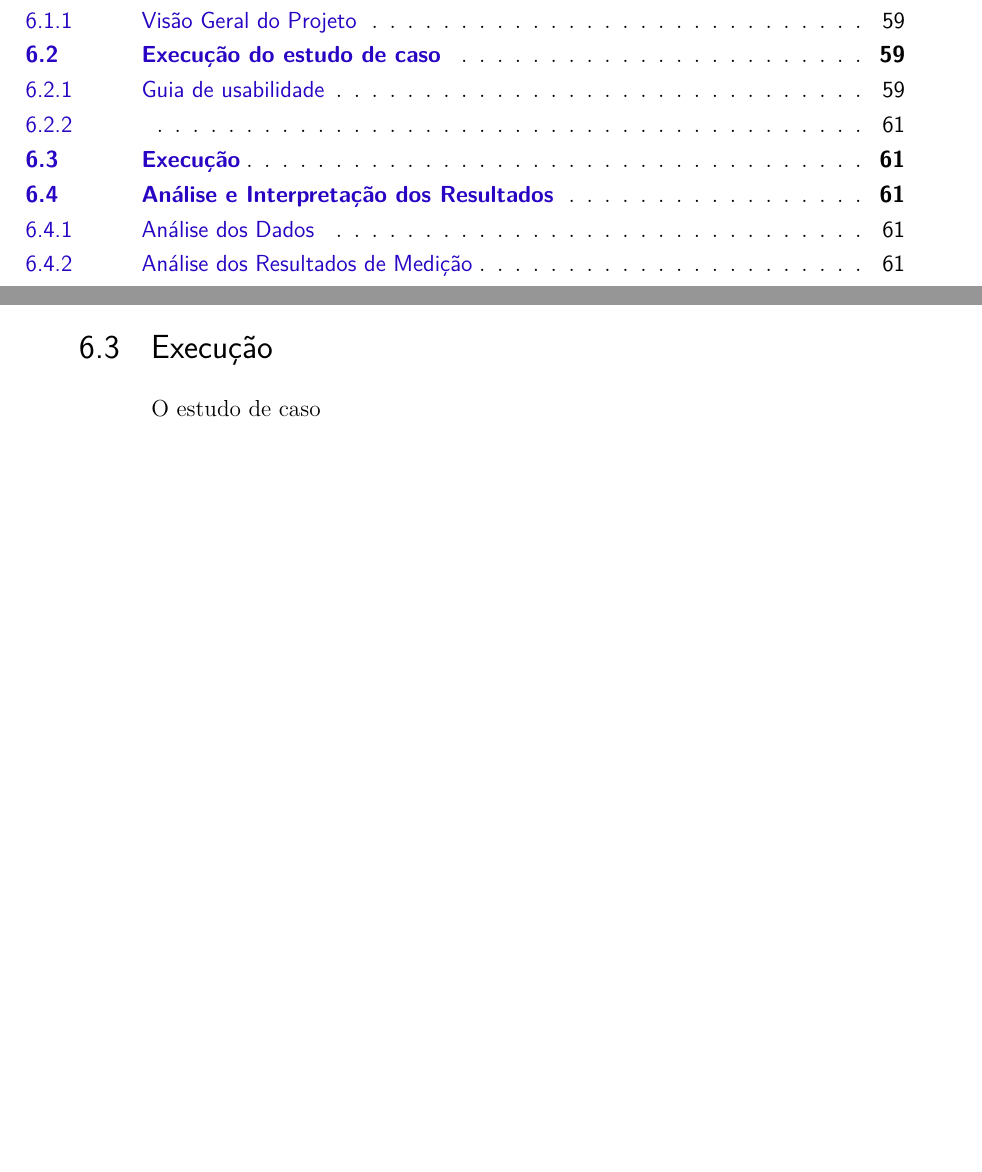
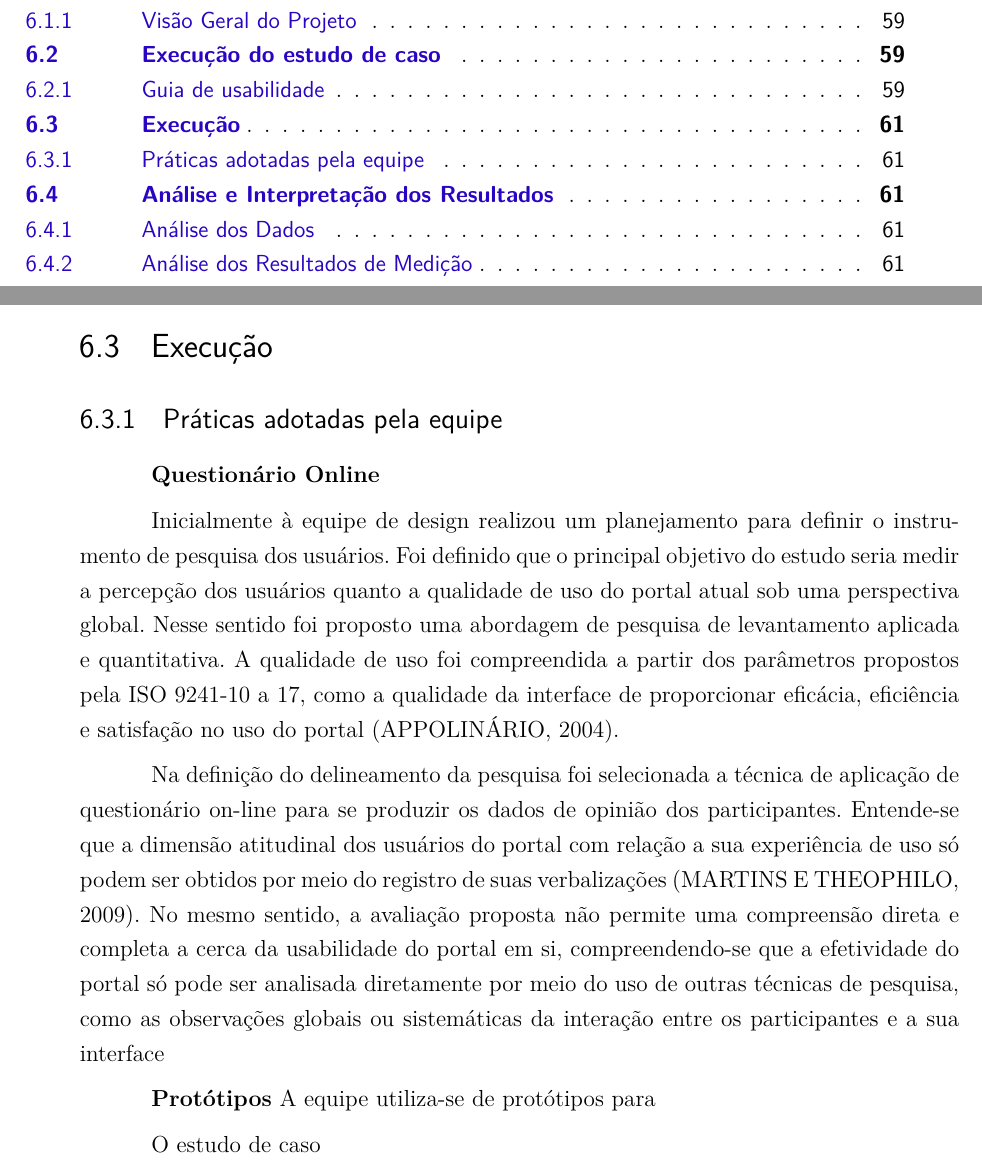
Before and after one commit to riurick/tcc_texto, a LaTeX thesis (tcc.tex, which reads capitulos/6-estudo_experimental.tex): two parts of pages 16 and 63 of 82, joined at a grey line, cut so that both start at the same text, the shorter picture padded with empty space. Compiled offline with pdfLaTeX.

Commit message:
praticas da equipe

```diff
--- a/capitulos/6-estudo_experimental.tex
+++ b/capitulos/6-estudo_experimental.tex
@@ -87,5 +85,16 @@ Esse protocolo foi extraído do estudo de várias metodologias criadas para a in
 \section{Execução}
 
+\subsection{Práticas adotadas pela equipe}
+
+\textbf{Questionário Online}
+
+Inicialmente à equipe de design realizou um planejamento para definir o instrumento de pesquisa dos usuários. Foi definido que o principal objetivo do estudo seria medir a percepção dos usuários quanto a qualidade de uso do portal atual sob uma perspectiva global. Nesse sentido foi proposto uma abordagem de pesquisa de levantamento aplicada e quantitativa. A qualidade de uso foi compreendida a partir dos parâmetros propostos pela ISO 9241-10 a 17, como a qualidade da interface de proporcionar eficácia, eficiência e satisfação no uso do portal (APPOLINÁRIO, 2004).
+
+Na definição do delineamento da pesquisa foi selecionada a técnica de aplicação de questionário on-line para se produzir os dados de opinião dos participantes. Entende-se que a dimensão atitudinal dos usuários do portal com relação a sua experiência de uso só podem ser obtidos por meio do registro de suas verbalizações (MARTINS E THEOPHILO, 2009). No mesmo sentido, a avaliação proposta não permite uma compreensão direta e completa a cerca da usabilidade do portal em si, compreendendo-se que a efetividade do portal só pode ser analisada
+diretamente por meio do uso de outras técnicas de pesquisa, como as observações globais ou sistemáticas da interação entre os participantes e a sua interface % (MARTINS e THEÓPHILO, 2009; ABRAHÃO et al., 2009).
+
+\textbf{Protótipos}
+	A equipe utiliza-se de protótipos para
 %Especificar as datas, as atividades realizadas.
 
 O estudo de caso
```
Also changed, not shown: capitulos/6-estudo_experimental.tex (2 more changed lines).
